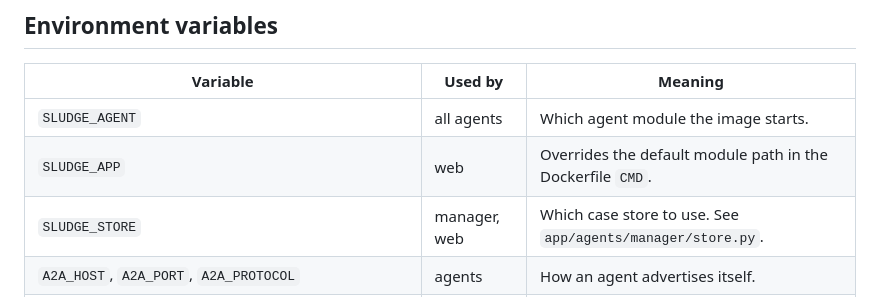
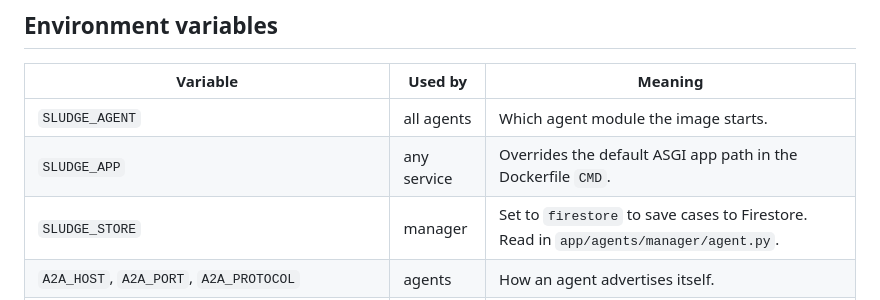
Before and after one commit to raosiddharthp/SLUDGE, a Markdown page: DEVELOPERS.md, the part around the change. Drawn GitHub-style.

Commit message:
Developer guide: correct env var table

```diff
--- a/DEVELOPERS.md
+++ b/DEVELOPERS.md
@@ -41,8 +41,8 @@ The Governance sync is a bounded wait rather than a parallel call because Cloud
 | Variable | Used by | Meaning |
 | --- | --- | --- |
 | `SLUDGE_AGENT` | all agents | Which agent module the image starts. |
-| `SLUDGE_APP` | web | Overrides the default module path in the Dockerfile `CMD`. |
-| `SLUDGE_STORE` | manager, web | Which case store to use. See `app/agents/manager/store.py`. |
+| `SLUDGE_APP` | any service | Overrides the default ASGI app path in the Dockerfile `CMD`. |
+| `SLUDGE_STORE` | manager | Set to `firestore` to save cases to Firestore. Read in `app/agents/manager/agent.py`. |
 | `A2A_HOST`, `A2A_PORT`, `A2A_PROTOCOL` | agents | How an agent advertises itself. |
 | `SLUDGE_INGEST_URL`, `SLUDGE_DETECTION_URL`, `SLUDGE_ESCALATION_URL`, `SLUDGE_GOVERNANCE_URL` | manager | Addresses of the other agents. |
 | `SLUDGE_MANAGER_URL` | web | Address of the Manager. |
```
